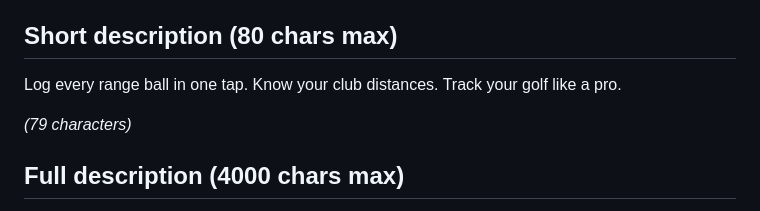
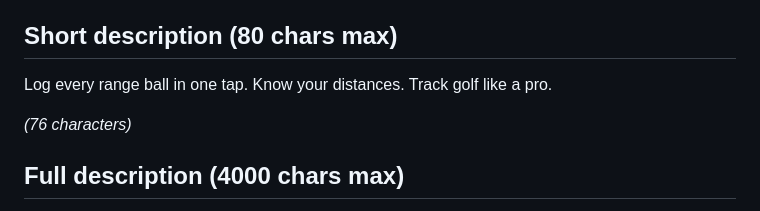
Before and after one commit to connectamansaini/protrack_golf, a Markdown page: store/listing.md, the part around the change. GitHub-like rendering.

Commit message:
Shorten the store short description to fit Play's 80-character limit
Co-Authored-By: Claude Fable 5.1 <noreply@anthropic.com>

```diff
--- a/store/listing.md
+++ b/store/listing.md
@@ -9,9 +9,9 @@ ProTrack Golf
 
 ## Short description (80 chars max)
 
-Log every range ball in one tap. Know your club distances. Track your golf like a pro.
+Log every range ball in one tap. Know your distances. Track golf like a pro.
 
-*(79 characters)*
+*(76 characters)*
 
 ## Full description (4000 chars max)
 
```
